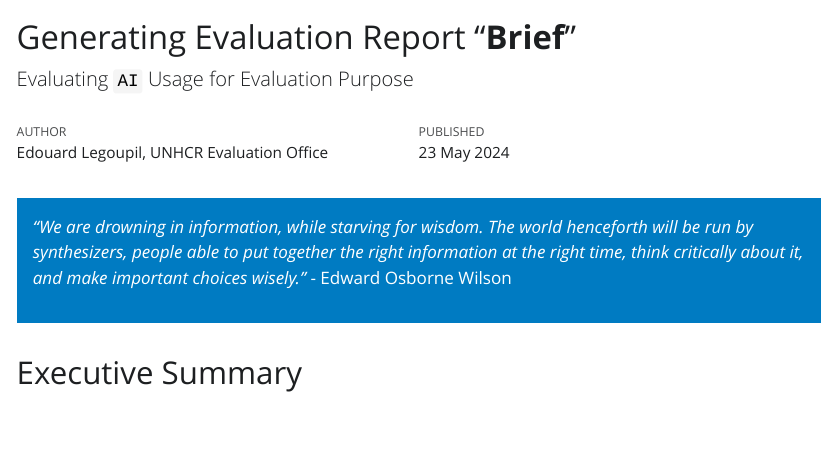
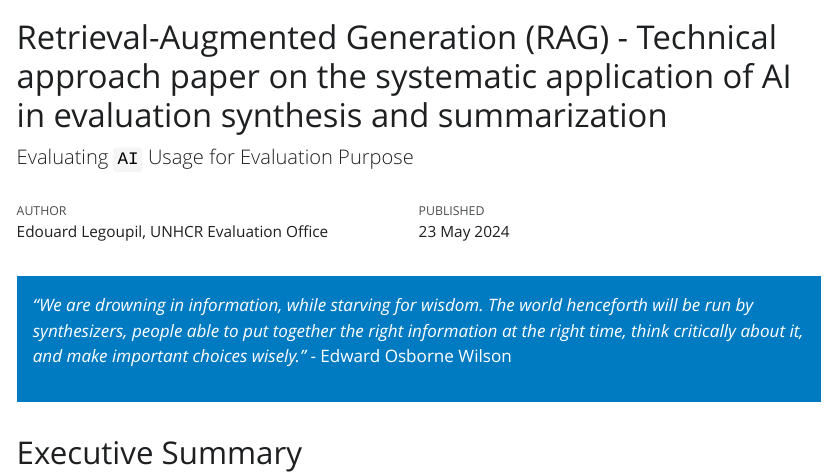
Before and after one commit to Edouard-Legoupil/rag_extraction, a Quarto document (index.qmd): the page in a window 1100 px wide, from its top. The pictures show the output file index.html that the author committed with the source, opened offline; Quarto's library style sheets are replaced by a plain one without menus; long lines of code are wrapped.

Commit message:
Adjust title

```diff
--- a/index.qmd
+++ b/index.qmd
@@ -1,5 +1,5 @@
 ---
-title: Generating Evaluation Report "**Brief**"
+title: Retrieval-Augmented Generation (RAG) - Technical approach paper on the systematic application of AI in evaluation synthesis and summarization
 subtitle: Evaluating `AI` Usage for Evaluation Purpose
 date: today
 author: Edouard Legoupil, UNHCR Evaluation Office
```
Also changed, not shown: index.html.
